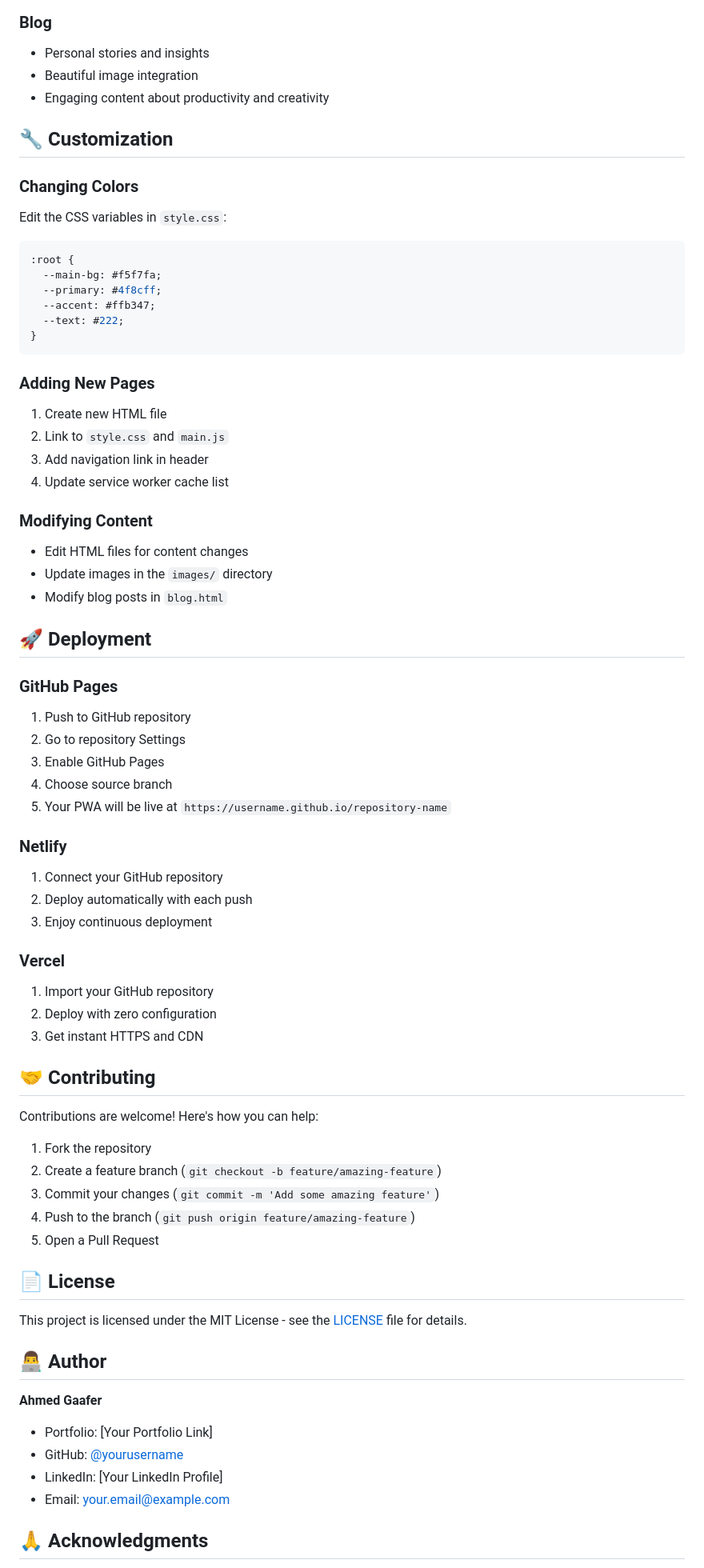
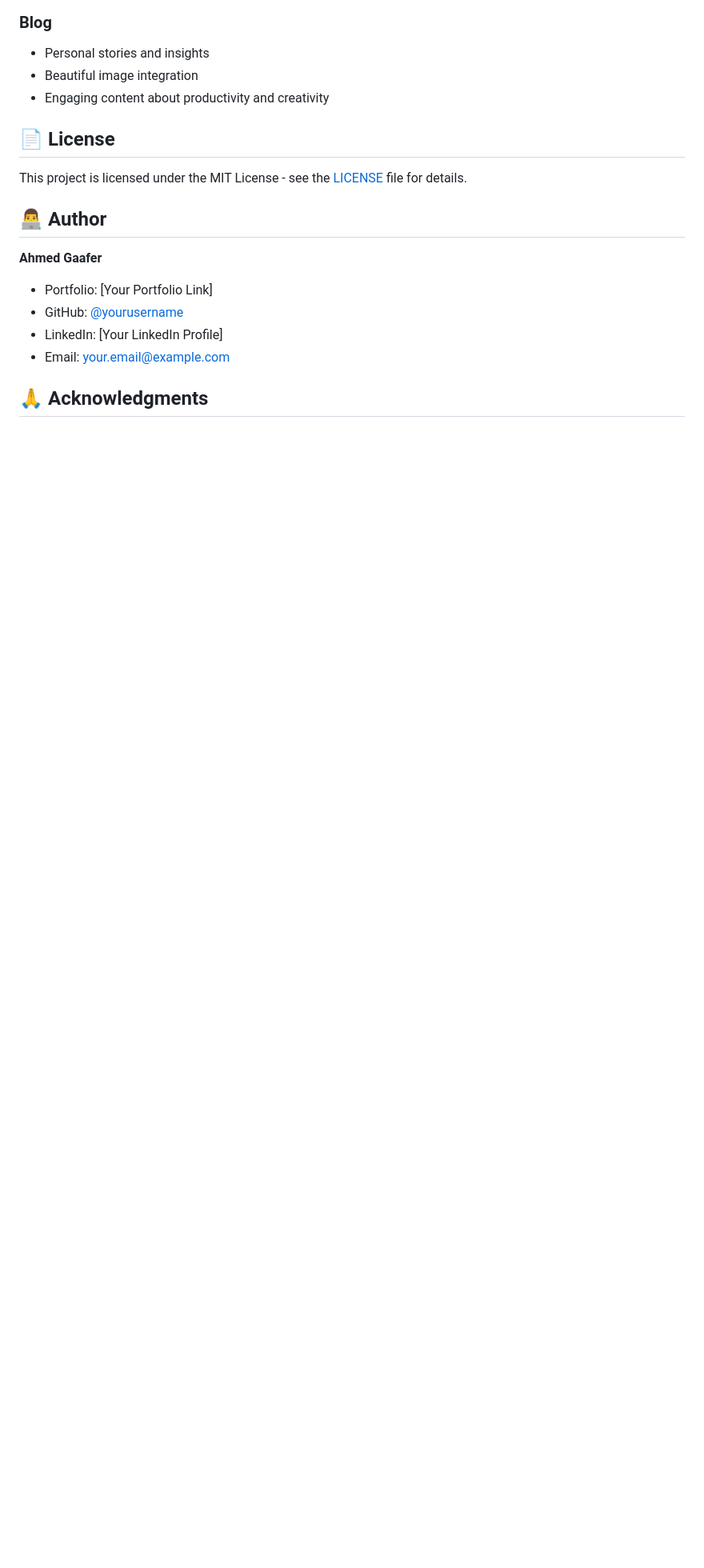
Before and after one commit to ahmedgaafer1/pwa-inside-out, a Markdown page: Readme.md, the part around the change printed below. Shown: that part at 80% size. GitHub-like rendering; blank space fills up the shorter version.

````diff
--- a/Readme.md
+++ b/Readme.md
@@ -186,65 +186,7 @@ You can simulate this by:
 - Beautiful image integration
 - Engaging content about productivity and creativity
 
-## 🔧 Customization
 
-### Changing Colors
-
-Edit the CSS variables in `style.css`:
-
-```css
-:root {
-  --main-bg: #f5f7fa;
-  --primary: #4f8cff;
-  --accent: #ffb347;
-  --text: #222;
-}
-```
-
-### Adding New Pages
-
-1. Create new HTML file
-2. Link to `style.css` and `main.js`
-3. Add navigation link in header
-4. Update service worker cache list
-
-### Modifying Content
-
-- Edit HTML files for content changes
-- Update images in the `images/` directory
-- Modify blog posts in `blog.html`
-
-## 🚀 Deployment
-
-### GitHub Pages
-
-1. Push to GitHub repository
-2. Go to repository Settings
-3. Enable GitHub Pages
-4. Choose source branch
-5. Your PWA will be live at `https://username.github.io/repository-name`
-
-### Netlify
-
-1. Connect your GitHub repository
-2. Deploy automatically with each push
-3. Enjoy continuous deployment
-
-### Vercel
-
-1. Import your GitHub repository
-2. Deploy with zero configuration
-3. Get instant HTTPS and CDN
-
-## 🤝 Contributing
-
-Contributions are welcome! Here's how you can help:
-
-1. Fork the repository
-2. Create a feature branch (`git checkout -b feature/amazing-feature`)
-3. Commit your changes (`git commit -m 'Add some amazing feature'`)
-4. Push to the branch (`git push origin feature/amazing-feature`)
-5. Open a Pull Request
 
 ## 📄 License
 
````
Also changed, not shown: other parts of Readme.md (+1 -10 lines).
